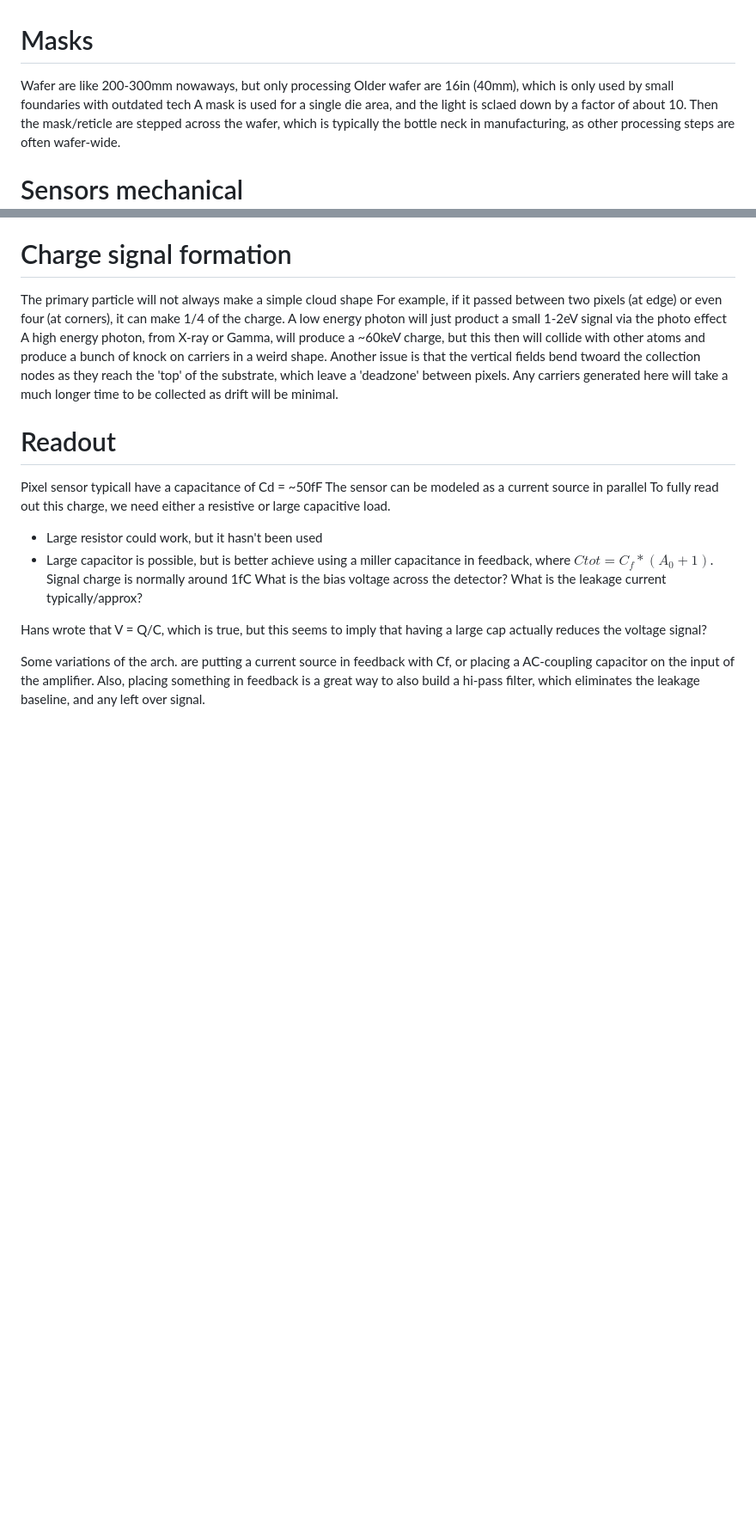
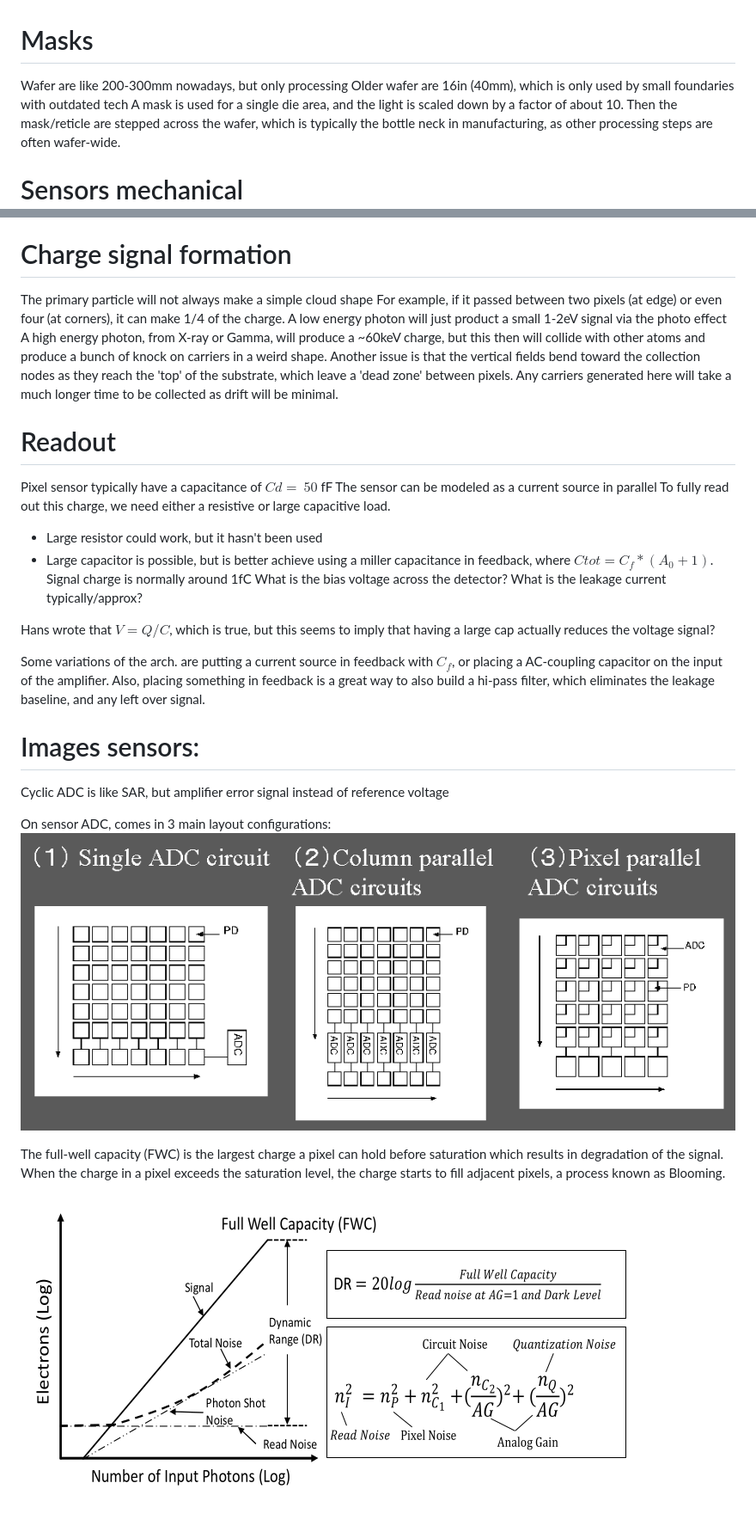
Before and after one commit to kcaisley/kcaisley, a Markdown page: electronics/sensor.md, 2 parts joined by grey strips. Shown: that part at 86% size. GitHub-like rendering; pictures changed too: electronics/image-1.png (added), electronics/image.png (added); blank space fills up the shorter version.

```diff
--- a/electronics/sensor.md
+++ b/electronics/sensor.md
@@ -1,8 +1,8 @@
 # Masks
 
-Wafer are like 200-300mm nowaways, but only processing
+Wafer are like 200-300mm nowadays, but only processing
 Older wafer are 16in (40mm), which is only used by small foundaries with outdated tech
-A mask is used for a single die area, and the light is sclaed down by a factor of about 10.
+A mask is used for a single die area, and the light is scaled down by a factor of about 10.
 Then the mask/reticle are stepped across the wafer, which is typically the bottle neck in manufacturing, as other processing steps are often wafer-wide.
 
 # Sensors mechanical
@@ -22,10 +22,10 @@ The primary particle will not always make a simple cloud shape
 For example, if it passed between two pixels (at edge) or even four (at corners), it can make 1/4 of the charge.
 A low energy photon will just product a small 1-2eV signal via the photo effect
 A high energy photon, from X-ray or Gamma, will produce a ~60keV charge, but this then will collide with other atoms and produce a bunch of knock on carriers in a weird shape.
-Another issue is that the vertical fields bend twoard the collection nodes as they reach the 'top' of the substrate, which leave a 'deadzone' between pixels. Any carriers generated here will take a much longer time to be collected as drift will be minimal.
+Another issue is that the vertical fields bend toward the collection nodes as they reach the 'top' of the substrate, which leave a 'dead zone' between pixels. Any carriers generated here will take a much longer time to be collected as drift will be minimal.
 
 # Readout
-Pixel sensor typicall have a capacitance of Cd = ~50fF
+Pixel sensor typically have a capacitance of $Cd = ~50$ fF
 The sensor can be modeled as a current source in parallel
 To fully read out this charge, we need either a resistive or large capacitive load.
 - Large resistor could work, but it hasn't been used
@@ -34,6 +34,18 @@ Signal charge is normally around 1fC
 What is the bias voltage across the detector?
 What is the leakage current typically/approx?
 
-Hans wrote that V = Q/C, which is true, but this seems to imply that having a large cap actually reduces the voltage signal?
+Hans wrote that $V = Q/C$, which is true, but this seems to imply that having a large cap actually reduces the voltage signal?
 
-Some variations of the arch. are putting a current source in feedback with Cf, or placing a AC-coupling capacitor on the input of the amplifier. Also, placing something in feedback is a great way to also build a hi-pass filter, which eliminates the leakage baseline, and any left over signal.
+Some variations of the arch. are putting a current source in feedback with $C_{f}$, or placing a AC-coupling capacitor on the input of the amplifier. Also, placing something in feedback is a great way to also build a hi-pass filter, which eliminates the leakage baseline, and any left over signal.
+
+
+# Images sensors:
+
+Cyclic ADC is like SAR, but amplifier error signal instead of reference voltage
+
+On sensor ADC, comes in 3 main layout configurations:
+![Alt text](image.png)
+
+The full-well capacity (FWC) is the largest charge a pixel can hold before saturation which results in degradation of the signal. When the charge in a pixel exceeds the saturation level, the charge starts to fill adjacent pixels, a process known as Blooming.
+
+![](image-1.png)
```
Also changed, not shown: electronics/detector_signal_chain.md (+57 -9 lines), electronics/image-2.png (added).
